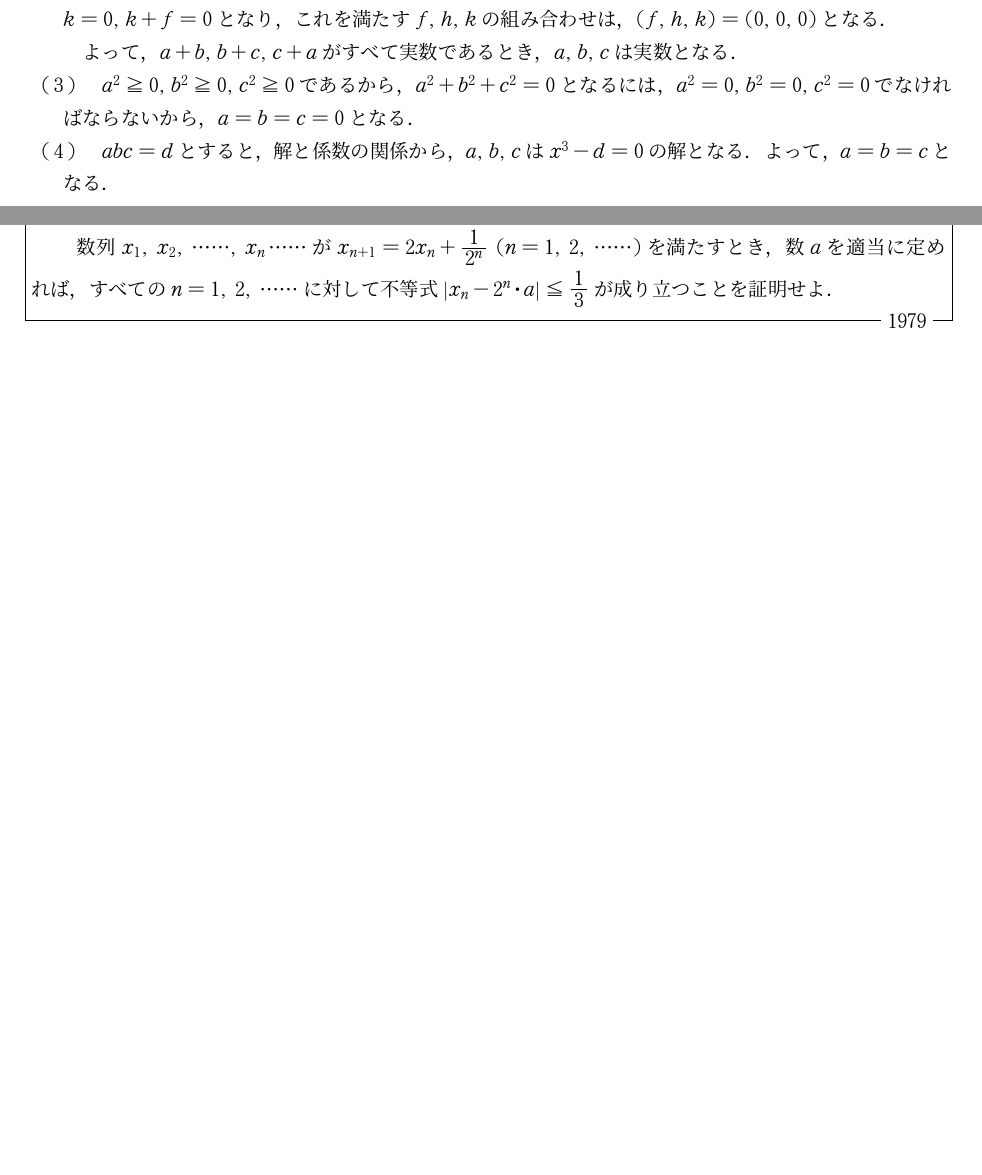
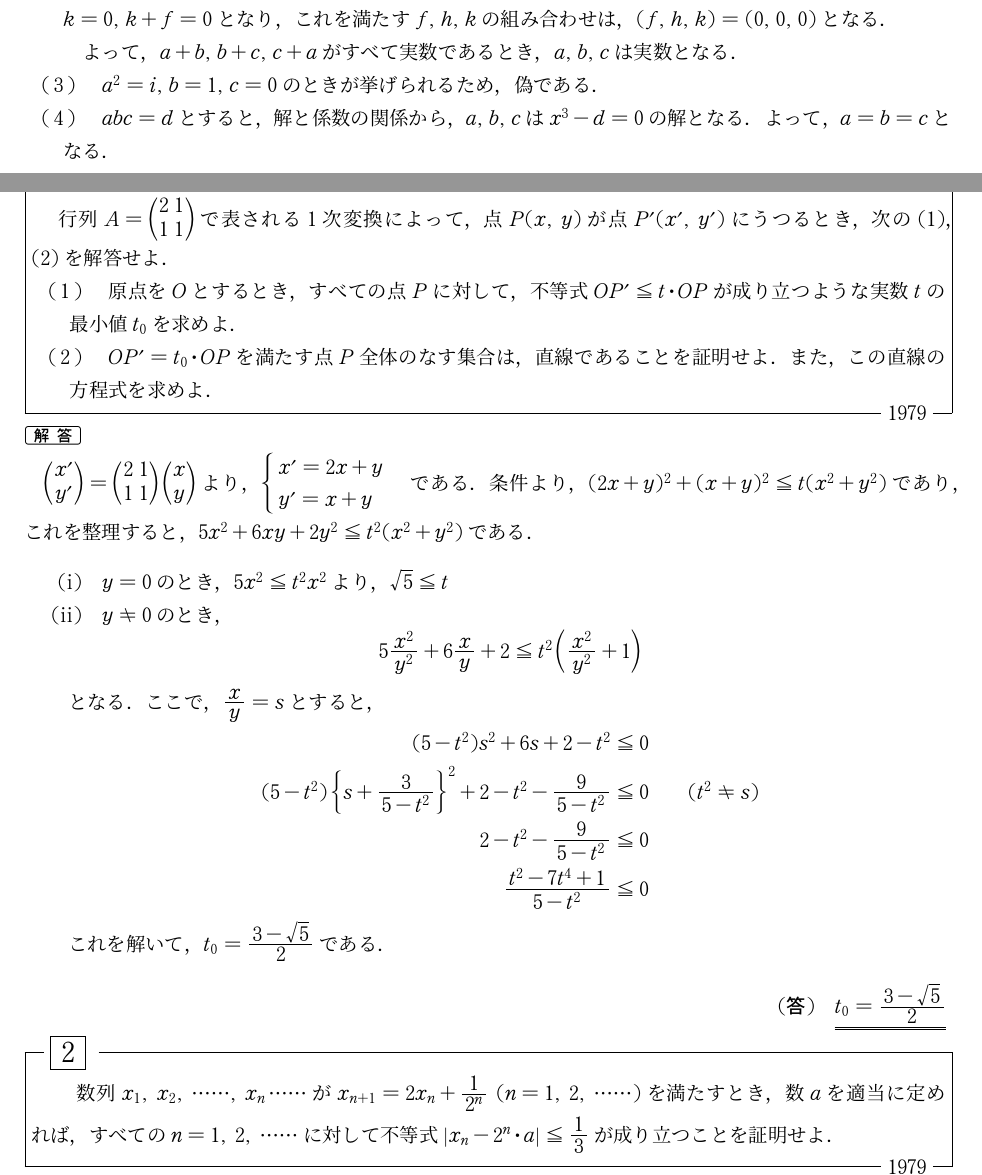
Before and after one commit to HinyariGohan/nu_math, a LaTeX document (nu_math_1970s/nu_math_1970s.tex, which reads nu_math_1970s/probs/1970-1.tex, nu_math_1970s/probs/1977-5.tex, nu_math_1970s/probs/1978-2.tex): two parts of pages 1 and 26 of 26 before the commit and two parts of pages 1 and 27 of 28 after it, joined at a grey line, cut so that both start at the same text, the shorter picture padded with empty space. The pictures show the PDF file nu_math_1970s/nu_math_1970s.pdf that the author committed with the source.

Commit message:
Add some files 1970s 追いついた

```diff
--- a/nu_math_1970s/probs/1970-1.tex
+++ b/nu_math_1970s/probs/1970-1.tex
@@ -14,6 +14,6 @@ $a$，$b$，$c$を複素数とするとき，次のことは正しいか．
   \item $a = c+fi, b=g+hi, c=j+ji$とする．$a+b, b+c, c+a$が実数であるから，$f+h=0,h+k=0,k+f=0$となり，これを満たす$f,h,k$の組み合わせは，$(f,h,k)=(0,0,0)$となる．
 
   よって，$a+b,b+c,c+a$がすべて実数であるとき，$a,b,c$は実数となる．
-  \item $a^2 \geq 0, b^2 \geq 0, c^2 \geq 0$であるから，$a^2 + b^2 + c^2 = 0$となるには，$a^2 = 0, b^2 = 0, c^2 = 0$でなければならないから，$a = b = c = 0$となる．
+  \item $a^2 = i, b=1, c=0$のときが挙げられるため，偽である．
   \item $abc = d$とすると，解と係数の関係から，$a,b,c$は$x^3-d = 0$の解となる．よって，$a=b=c$となる．
 \end{enumerate}
--- /dev/null
+++ b/nu_math_1970s/probs/1977-5.tex
@@ -0,0 +1,22 @@
+
+\begin{problem}
+  次の(1)，(2)を解答せよ．
+\begin{enumerate}
+\item $\displaystyle f_n(x)=\int_0^x(x-t)\sin ntdt$ $(n=1, \, 2, \, 3, \, \cdots\cdots)$を求めよ．
+\item $\displaystyle 0 \leqq x \leqq \frac{\pi}{2}$における$f_n(x)$の最大値を$a_n$とするとき，
+$\displaystyle\lim_{n\to\infty}na_n$を求めよ．
+\end{enumerate}
+\end{problem}
+
+\begin{enumerate}
+  \item $f_n(x) = \dint{0}{x}x\sin nt\,dt = \dint{0}{t}t \sin nt \,dt$．
+  \begin{multicols}{2}
+  \begin{align*}
+    F(x) &= \dint{0}{x}x \sin nt \, dt \text{とする} \\
+    &= x \dint{0}{nx}\frac{1}{n}\sin y \,dy\\
+    &= x \teisekibun{-\frac{1}{n}\cos y}{0}{nx} \\
+    &= \frac{x}{n}(1-\cos nx)\\
+  \end{align*}
+  \begin{align*}
+      G(x) &= \dint{0}{x}(t-\sin nt)\,dt \\
+      &= \frac{1}{n} \dint{0}{nx}\frac{1}{n}\sin y\,dy \\
@@ -0,0 +26,3 @@
+  \end{align*}
+
+  \end{multicols}
@@ -0,0 +33 @@
+  \RESETKEYA
@@ -0,0 +41 @@
+  \zogen(3,6)
@@ -0,0 +48 @@
+\end{enumerate}
--- /dev/null
+++ b/nu_math_1970s/probs/1978-2.tex
@@ -0,0 +1,14 @@
+
+\begin{problem}
+  平面上に3角形$ABC$が与えられている．
+この平面上の点$P$に対して，
+$AP$の中点を$Q$，$BQ$の中点を$R$，$CR$の中点を$S$とする．
+このとき，$S=P$となる点$P$がただ1つ存在することを証明せよ．
+また，この点を$P_0$とするとき，
+$\triangle ABC$と$\triangle P_0BC$の面積の比を求めよ．
+\end{problem}
+
+$\Vec{AB} = \vec{b}, \Vec{AC} = \vec{c}$とする．また，$\Vec{AP} = s\vec{b} + t\vec{c}$とする．
+
+このとき，$\trenritu{\Vec{AQ} = \frac{1}{2}(s\vec{b}+t\vec{c}) \\
+\Vec{AR} = \frac{1}{4}(s\vec{b}+t\vec{c}) + \frac12 \vec{b} \\
--- /dev/null
+++ b/nu_math_1970s/probs/1978-3.tex
@@ -0,0 +1,17 @@
+
+\begin{problem}
+$xy$平面上にある正3角形で，その3頂点の$x$座標と$y$座標がすべて有理数になるものは存在しないことを証明せよ．
+ただし，$\sqrt3$が無理数であることは証明なしで使ってもよい．
+\end{problem}
+
+三角形の頂点の座標を\ten{}{0}{0},\ten{}{a}{b},\ten{}{c}{d} ($a,b,c,d$は有理数)とする．このとき三角形の面積を$S$とすると，$S = \frac12 \zettaiti{ad -bc}$であり，$\sqrt{a^2+b^2} = r$とすると，
+\begin{align*}
+  S &= \frac12 r^2 \sin 60\degree \\
+  &= \frac{\sqrt3}{4}r^2 \\
+  &= \frac{\sqrt3}{4}(a^2 +b^2)
+\end{align*}
+より，$\frac{1}{2}\zettaiti{ ad - bc } = \frac{\sqrt3}{4}(a^2+b^2)$であり，
+\[\sqrt3 = \frac{2\zettaiti{ad-bc}}{a^2+b^2}\]
+となるが，左辺が無理数であることに対し，右辺が有理数であることに矛盾する．
+
+したがって，頂点の$x,y$座標すべてが有理数となる正三角形は存在しない．\qed
--- /dev/null
+++ b/nu_math_1970s/probs/1979-1.tex
@@ -0,0 +1,33 @@
+
+\begin{problem}
+  行列$A=\begin{pmatrix} 2 & 1 \\ 1 & 1 \end{pmatrix}$で表される1次変換によって，
+  点$P(x, \, y)$が点$P'(x', \, y')$にうつるとき，
+  次の(1)，(2)を解答せよ．
+  \begin{enumerate}
+  \item 原点を$O$とするとき，すべての点$P$に対して，
+  不等式$OP' \leqq t \cdot OP$が成り立つような実数$t$の最小値$t_0$を求めよ．
+  \item $OP'=t_0 \cdot OP$を満たす点$P$全体のなす集合は，
+  直線であることを証明せよ．
+  また，この直線の方程式を求めよ．
+  \end{enumerate}
+\end{problem}
+
+$\pgyouretu{x';y'} = \gyouretu2111\pgyouretu{x;y}$より，
+$\trenritu{x' = 2x + y\\y' = x + y}$である．
+条件より，$(2x+y)^2 + (x+y)^2 \leq t(x^2+y^2)$であり，これを整理すると，
+$5x^2 + 6xy + 2y^2 \leq t^2(x^2 + y^2)$である．
+\begin{enumerate}[(i)]
+  \item $y = 0$のとき，$5x^2 \leq t^2x^2$より，$\sqrt{5} \leq t$
+  \item $y \neq 0$のとき，
+  \[5\frac{x^2}{y^2} + 6\frac{x}{y} + 2 \leq t^2\left( \frac{x^2}{y^2} + 1 \right)\]
+  となる．ここで，$\frac{x}{y} = s$とすると，
+  \begin{align*}
+    (5-t^2)s^2 + 6s + 2 - t^2 &\leq 0 \\
+    (5-t^2)\left\{ s + \frac{3}{5-t^2} \right\}^2 + 2 - t^2 - \frac{9}{5-t^2} &\leq 0 \qquad (t^2 \neq s) \\
+    2-t^2 - \frac{9}{5-t^2} &\leq 0 \\
+    \frac{t^2-7t^4+1}{5-t^2} &\leq 0
+  \end{align*}
+  これを解いて，$t_0 = \frac{3-\sqrt5}{2}$である．
+\end{enumerate}
+
+\Ans{$t_0 = \frac{3-\sqrt5}{2}$}
```
Also changed, not shown: nu_math_1970s/nu_math_1970s.tex (+3 -0 lines), nu_math_1970s/probs/1978-4.tex (+1 -1 lines), nu_math_1970s/nu_math_1970s.pdf, nu_math_1970s/probs/1977-5.tex (20 more changed lines), nu_math_1970s/probs/1978-2.tex (9 more changed lines).
